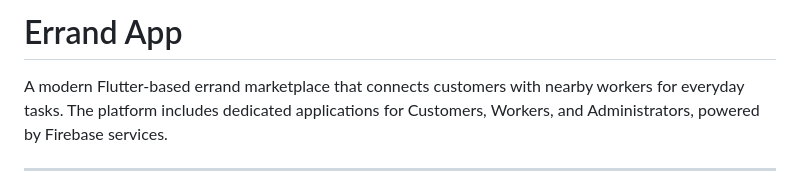
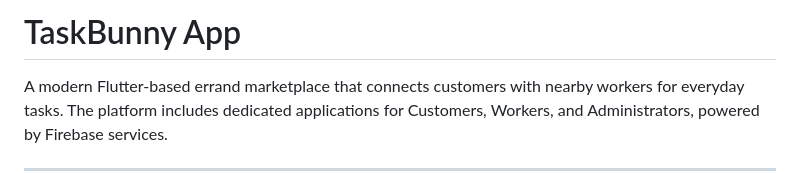
Before and after one commit to David-C23155849Q/Task-Bunny-App, a Markdown page: README.md, the part around the change. Rendered like a GitHub page.

```diff
--- a/README.md
+++ b/README.md
@@ -1,4 +1,4 @@
-# Errand App
+# TaskBunny App
 
 A modern Flutter-based errand marketplace that connects customers with nearby workers for everyday tasks. The platform includes dedicated applications for Customers, Workers, and Administrators, powered by Firebase services.
 
```
